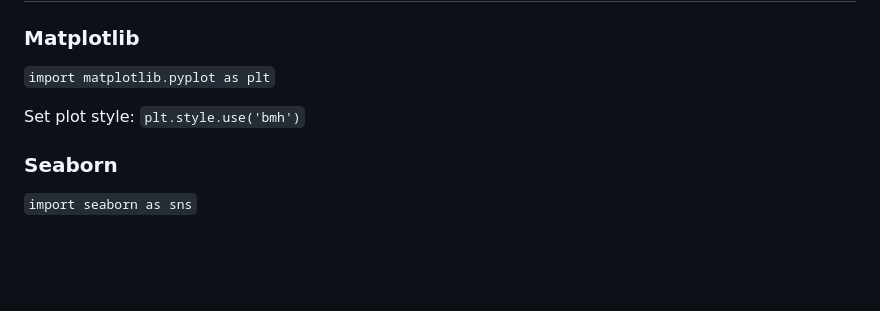
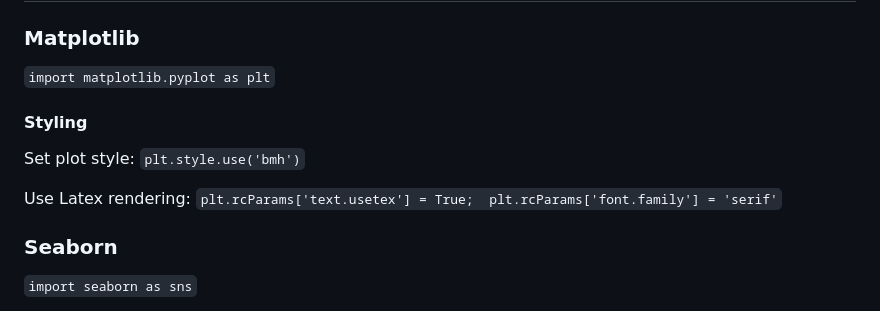
Before and after one commit to jonkracht/technical-notes, a Markdown page: programming-language-notes/python/python-plotting-notes.md, the part around the change. GitHub-like rendering; blank space fills up the shorter version.

Commit message:
Use latex in matplotlib plots

```diff
--- a/programming-language-notes/python/python-plotting-notes.md
+++ b/programming-language-notes/python/python-plotting-notes.md
@@ -10,7 +10,10 @@
 ### Matplotlib
 `import matplotlib.pyplot as plt`
 
+#### Styling
 Set plot style:  `plt.style.use('bmh')`
+
+Use Latex rendering:  `plt.rcParams['text.usetex'] = True;  plt.rcParams['font.family'] = 'serif'`
 
 
 ### Seaborn
```
